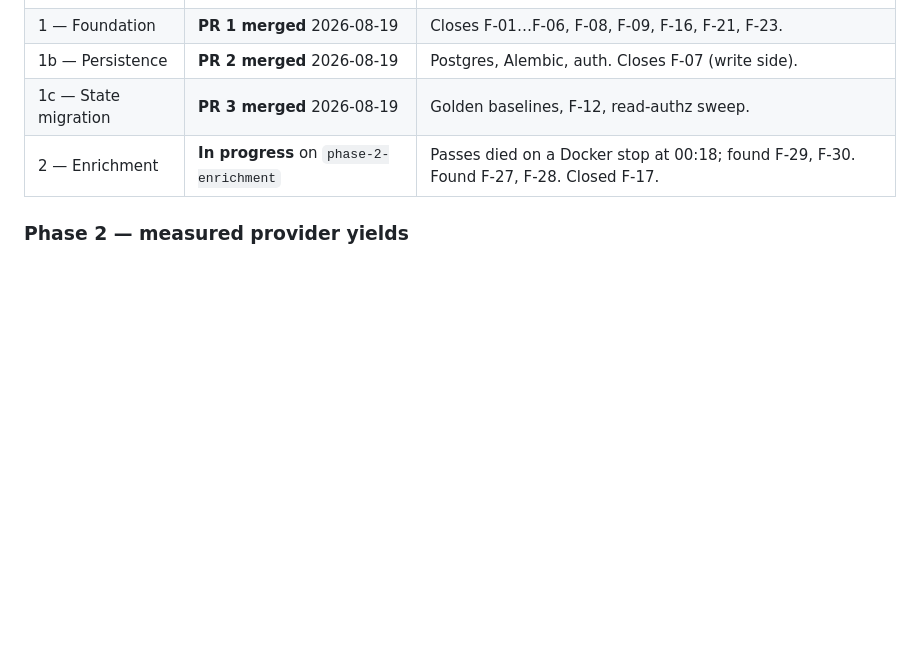
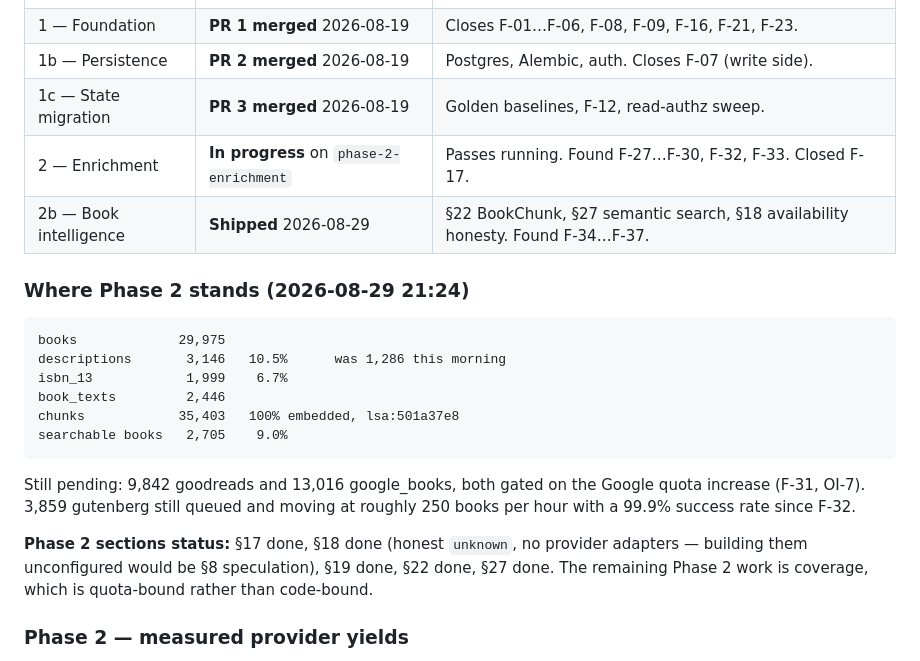
Before and after one commit to sajadsoleimanilh8/Book-recommendation-, a Markdown page: PROGRESS.md, the part around the change. Drawn GitHub-style; blank space fills up the shorter version.

Commit message:
Update phase status with measured Phase 2 coverage
Records where Phase 2 actually stands: sections 17, 18, 19, 22 and 27 are
done, and the remaining work is coverage, which is quota-bound rather than
code-bound. Section 18 is honest-unknown only; building provider adapters with
no provider configured would be section 8 speculation.

Co-Authored-By: Claude Opus 5 <noreply@anthropic.com>

````diff
--- a/PROGRESS.md
+++ b/PROGRESS.md
@@ -13,7 +13,28 @@ Full evidence for every `F-` reference is in [docs/PHASE-0-AUDIT.md](docs/PHASE-
 | 1 — Foundation | **PR 1 merged** 2026-08-19 | Closes F-01…F-06, F-08, F-09, F-16, F-21, F-23. |
 | 1b — Persistence | **PR 2 merged** 2026-08-19 | Postgres, Alembic, auth. Closes F-07 (write side). |
 | 1c — State migration | **PR 3 merged** 2026-08-19 | Golden baselines, F-12, read-authz sweep. |
-| 2 — Enrichment | **In progress** on `phase-2-enrichment` | Passes died on a Docker stop at 00:18; found F-29, F-30. Found F-27, F-28. Closed F-17. |
+| 2 — Enrichment | **In progress** on `phase-2-enrichment` | Passes running. Found F-27…F-30, F-32, F-33. Closed F-17. |
+| 2b — Book intelligence | **Shipped** 2026-08-29 | §22 BookChunk, §27 semantic search, §18 availability honesty. Found F-34…F-37. |
+
+### Where Phase 2 stands (2026-08-29 21:24)
+
+```
+books             29,975
+descriptions       3,146   10.5%      was 1,286 this morning
+isbn_13            1,999    6.7%
+book_texts         2,446
+chunks            35,403   100% embedded, lsa:501a37e8
+searchable books   2,705    9.0%
+```
+
+Still pending: 9,842 goodreads and 13,016 google_books, both gated on the
+Google quota increase (F-31, OI-7). 3,859 gutenberg still queued and moving at
+roughly 250 books per hour with a 99.9% success rate since F-32.
+
+**Phase 2 sections status:** §17 done, §18 done (honest `unknown`, no provider
+adapters — building them unconfigured would be §8 speculation), §19 done, §22
+done, §27 done. The remaining Phase 2 work is coverage, which is quota-bound
+rather than code-bound.
 
 ### Phase 2 — measured provider yields
 
````
